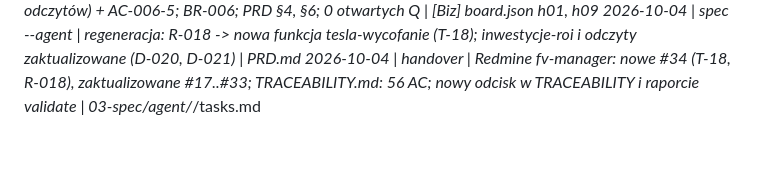
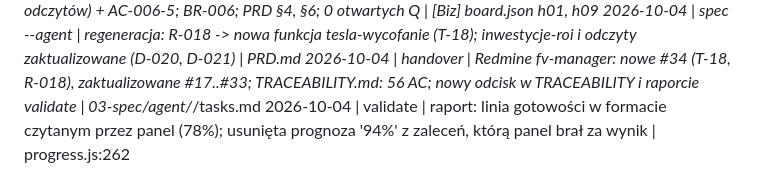
Before and after one commit to SyBeer/fv-manager, a Markdown page: requirements/CHANGELOG.md, the part around the change. Drawn GitHub-style; blank space fills up the shorter version.

Commit message:
fix(requirements): gotowość w raporcie validate czytelna dla panelu (78%)
Co-Authored-By: Claude Opus 5.5 (1M context) <noreply@anthropic.com>

```diff
--- a/requirements/CHANGELOG.md
+++ b/requirements/CHANGELOG.md
@@ -58,3 +58,4 @@
 2026-10-04 | sdd:board sync | odpowiedzi z tablicy h01 (Q-016), h09 (Q-032) -> D-020 (wycofanie Tesla Fleet API) + R-018, D-021 (data etapu sprzed odczytów) + AC-006-5; BR-006; PRD §4, §6; 0 otwartych Q | [Biz] board.json h01, h09
 2026-10-04 | spec --agent | regeneracja: R-018 -> nowa funkcja tesla-wycofanie (T-18); inwestycje-roi i odczyty zaktualizowane (D-020, D-021) | PRD.md
 2026-10-04 | handover | Redmine fv-manager: nowe #34 (T-18, R-018), zaktualizowane #17..#33; TRACEABILITY.md: 56 AC; nowy odcisk w TRACEABILITY i raporcie validate | 03-spec/agent/*/tasks.md
+2026-10-04 | validate | raport: linia gotowości w formacie czytanym przez panel (78%); usunięta prognoza '94%' z zaleceń, którą panel brał za wynik | progress.js:262
```
Also changed, not shown: requirements/04-validation/validate-2026-10-04.md (+2 -2 lines).
